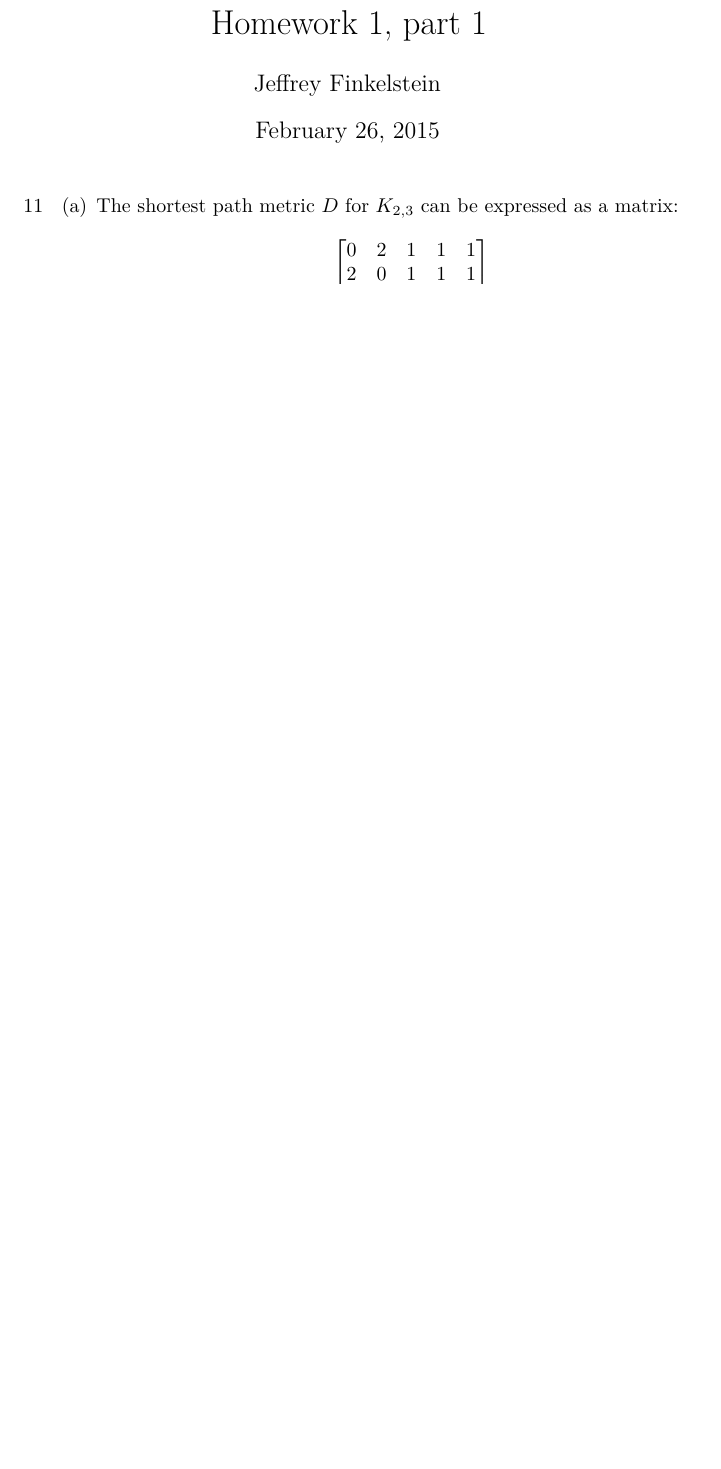
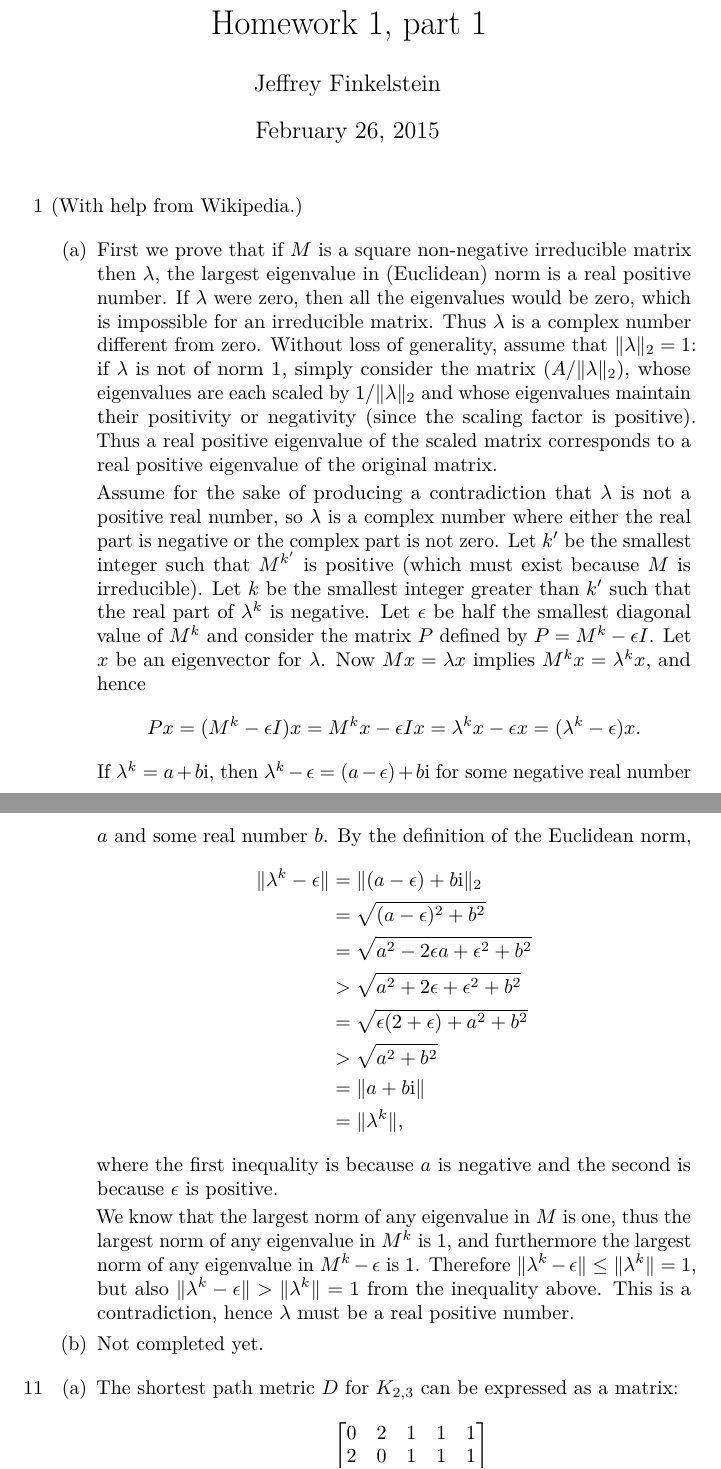
Before and after one commit to jfinkels/cs591, a LaTeX problem sheet (hw1-1.tex): part of page 1 of 2 before the commit and two parts of pages 1 and 2 of 3 after it, the two joined at a grey line, cut so that both start at the same text, the shorter picture padded with empty space. Compiled offline with pdfLaTeX.

Commit message:
Adds solution to problem 1 part a

```diff
--- a/hw1-1.tex
+++ b/hw1-1.tex
@@ -86,6 +86,7 @@
     \newcommand{\todo}[1]{\textbf{TODO #1}}
     \newcommand{\R}{\mathbb{R}}
     \newcommand{\0}{\mathbf{0}}
+    \renewcommand{\i}{\text{i}}
 
     %% Redefine the footnote environment so it has no reference and no number.
     \long\def\symbolfootnote#1{\begingroup%
@@ -101,6 +102,47 @@
 
     %% Document content goes here.
     \begin{enumerate}
+
+    \item[1]
+      (With help from Wikipedia.)
+
+      \begin{enumerate}
+      \item
+        First we prove that if $M$ is a square non-negative irreducible matrix then $\lambda$, the largest eigenvalue in (Euclidean) norm is a real positive number.
+        If $\lambda$ were zero, then all the eigenvalues would be zero, which is impossible for an irreducible matrix.
+        Thus $\lambda$ is a complex number different from zero.
+        Without loss of generality, assume that $\|\lambda\|_2 = 1$: if $\lambda$ is not of norm $1$, simply consider the matrix $(A / \|\lambda\|_2)$, whose eigenvalues are each scaled by $1 / \|\lambda\|_2$ and whose eigenvalues maintain their positivity or negativity (since the scaling factor is positive).
+        Thus a real positive eigenvalue of the scaled matrix corresponds to a real positive eigenvalue of the original matrix.
+
+        Assume for the sake of producing a contradiction that $\lambda$ is not a positive real number, so $\lambda$ is a complex number where either the real part is negative or the complex part is not zero.
+        Let $k'$ be the smallest integer such that $M^{k'}$ is positive (which must exist because $M$ is irreducible).
+        Let $k$ be the smallest integer greater than $k'$ such that the real part of  $\lambda^k$ is negative.
+        Let $\epsilon$ be half the smallest diagonal value of $M^k$ and consider the matrix $P$ defined by $P = M^k - \epsilon I$.
+        Let $x$ be an eigenvector for $\lambda$.
+        Now $M x = \lambda x$ implies $M^k x = \lambda^k x$, and hence
+        \begin{equation*}
+          Px = (M^k - \epsilon I) x = M^k x - \epsilon I x = \lambda^k x - \epsilon x = (\lambda^k - \epsilon) x.
+        \end{equation*}
+        If $\lambda^k = a + b \i$, then $\lambda^k - \epsilon = (a - \epsilon) + b \i$ for some negative real number $a$ and some real number $b$.
+        By the definition of the Euclidean norm,
+        \begin{align*}
+          \|\lambda^k - \epsilon\| & = \|(a - \epsilon) + b \i \|_2 \\
+          & = \sqrt{(a - \epsilon)^2 + b^2} \\
+          & = \sqrt{a^2 - 2 \epsilon a + \epsilon^2 + b^2} \\
+          & > \sqrt{a^2 + 2 \epsilon + \epsilon^2 + b^2} \\
+          & = \sqrt{\epsilon (2 + \epsilon) + a^2 + b^2} \\
+          & > \sqrt{a^2 + b^2} \\
+          & = \| a + b \i \| \\
+          & = \| \lambda^k \|,
+        \end{align*}
+        where the first inequality is because $a$ is negative and the second is because $\epsilon$ is positive.
+
+        We know that the largest norm of any eigenvalue in $M$ is one, thus the largest norm of any eigenvalue in $M^k$ is 1, and furthermore the largest norm of any eigenvalue in $M^k - \epsilon$ is 1.
+        Therefore $\| \lambda^k - \epsilon \| \leq \| \lambda^k \| = 1$, but also $\| \lambda^k - \epsilon \| > \| \lambda^k \| = 1$ from the inequality above.
+        This is a contradiction, hence $\lambda$ must be a real positive number.
+      \item Not completed yet.
+      \end{enumerate}
+
     \item[11]
       \begin{enumerate}
       \item
```
Lines whose indentation alone changed are shown as unchanged.
